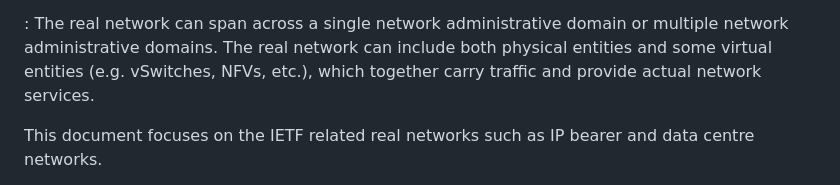
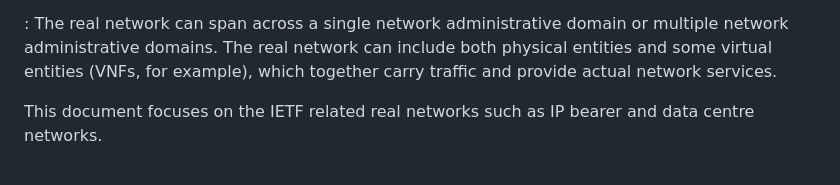
Before and after one commit to cheneyzhoucheng/network-digital-twin, a Markdown page: draft-irtf-nmrg-network-digital-twin-arch.md, the part around the change. Rendered like a GitHub page.

Commit message:
Update draft-irtf-nmrg-network-digital-twin-arch.md
Co-authored-by: Med <mohamed.boucadair@orange.com>

```diff
--- a/draft-irtf-nmrg-network-digital-twin-arch.md
+++ b/draft-irtf-nmrg-network-digital-twin-arch.md
@@ -964,7 +964,7 @@ Things, etc.
 
 : The real network can span across a single network administrative domain or multiple
 network administrative domains. The real network can include both physical entities
-and some virtual entities (e.g. vSwitches, NFVs, etc.), which together carry traffic
+and some virtual entities (VNFs, for example), which together carry traffic
 and provide actual network services.
 
 This document focuses on the IETF related real networks such as IP bearer and data
```
